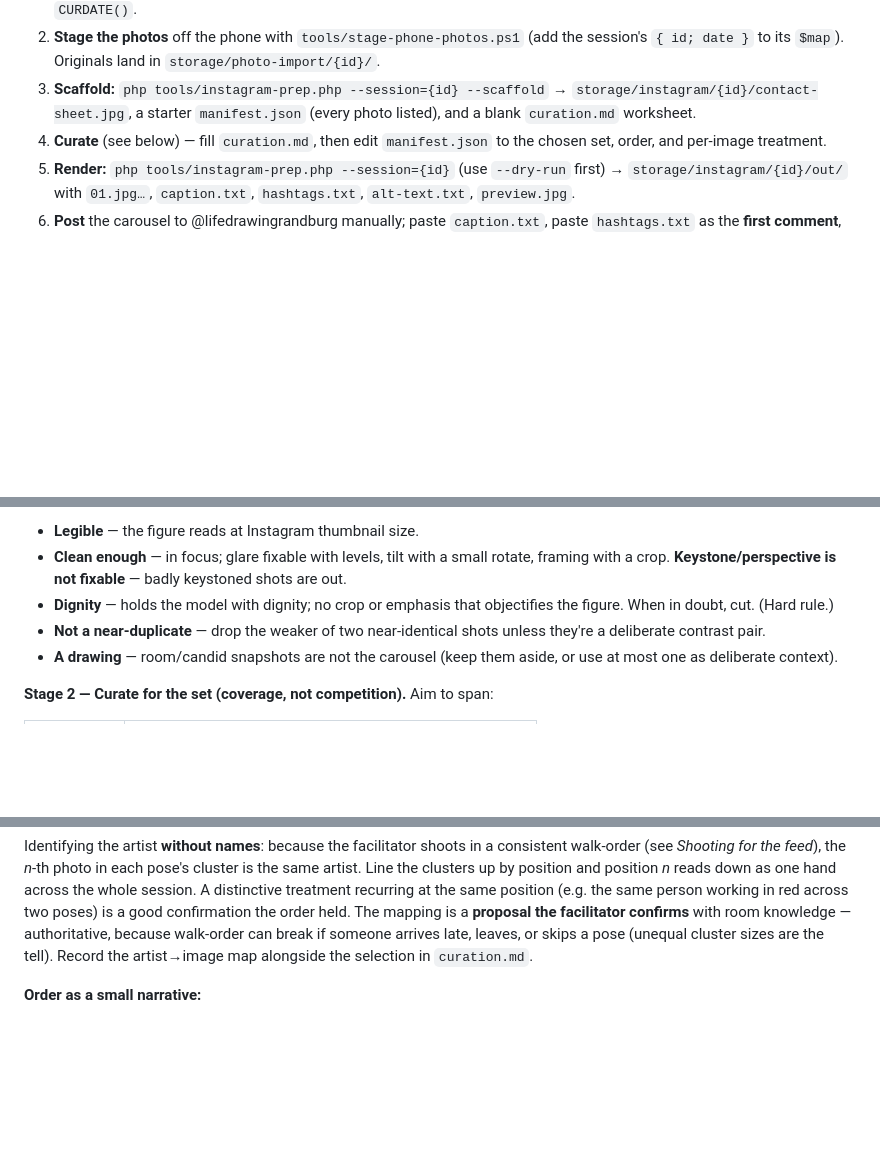
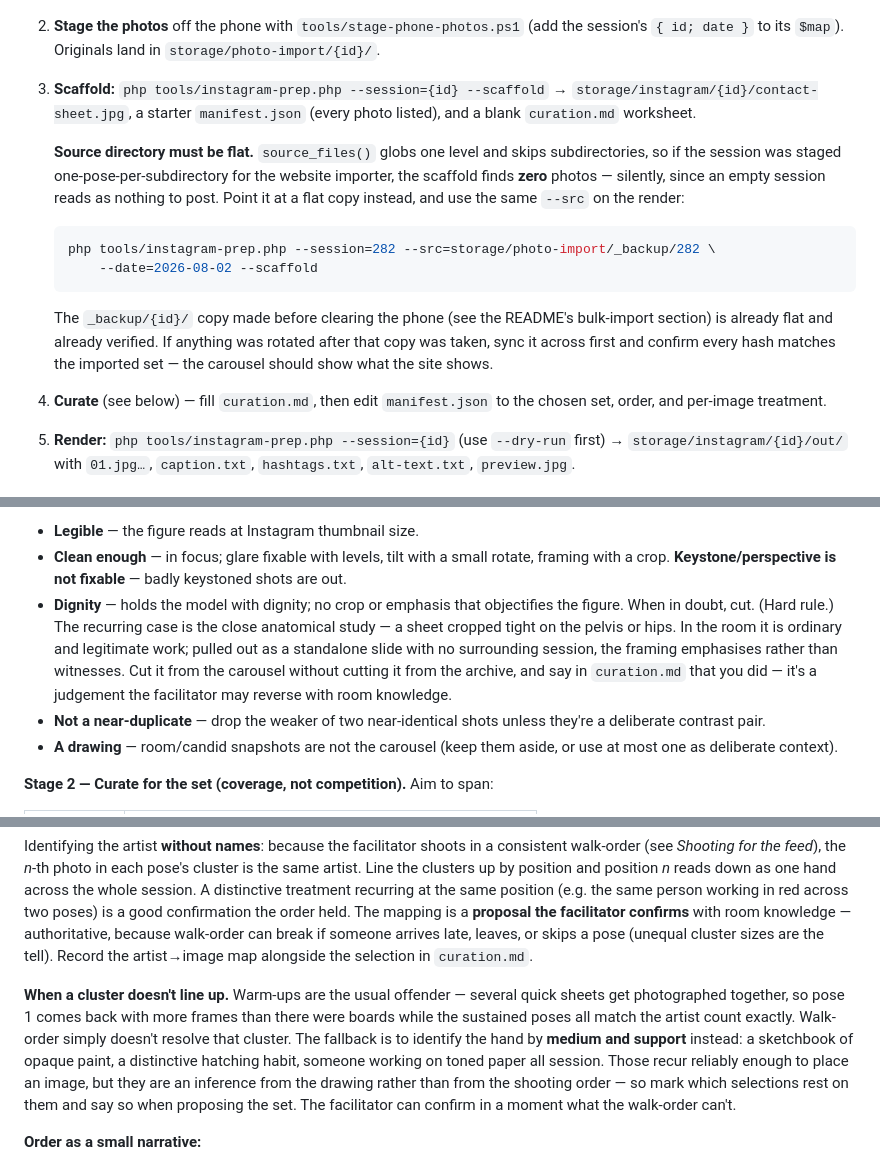
Before and after one commit to AndreClements/lifedrawing, a Markdown page: INSTAGRAM.md, 3 parts joined by grey strips. Rendered like a GitHub page; blank space fills up the shorter version.

Commit message:
Document the Instagram pipeline's flat-source requirement
The website importer wants one pose per subdirectory; instagram-prep.php
globs a single level and skips subdirectories. Staging for one silently
starves the other — --scaffold reports zero photos, which reads as a
session with nothing to post rather than as a misconfiguration.

- Record --src= and the flat _backup/{id}/ copy as the way to satisfy
  both consumers, including the caveat that post-staging rotations must
  be synced across first.
- Curation Stage 3: note the fallback when a pose cluster doesn't line up
  with the artist count (warm-ups are the usual offender). Identify the
  hand by medium and support instead, and mark those selections as
  inferences from the drawing rather than from the shooting order.
- Dignity gate: name the recurring case — a sheet cropped tight on the
  pelvis, ordinary in the room but not as a standalone slide — and say
  that the cut belongs in curation.md so it can be reversed.

Co-Authored-By: Claude Opus 5 (1M context) <noreply@anthropic.com>

````diff
--- a/INSTAGRAM.md
+++ b/INSTAGRAM.md
@@ -25,6 +25,19 @@ the staged originals.
 3. **Scaffold:** `php tools/instagram-prep.php --session={id} --scaffold` →
    `storage/instagram/{id}/contact-sheet.jpg`, a starter `manifest.json` (every photo listed),
    and a blank `curation.md` worksheet.
+
+   **Source directory must be flat.** `source_files()` globs one level and skips
+   subdirectories, so if the session was staged one-pose-per-subdirectory for the website
+   importer, the scaffold finds **zero** photos — silently, since an empty session reads as
+   nothing to post. Point it at a flat copy instead, and use the same `--src` on the render:
+   ```bash
+   php tools/instagram-prep.php --session=282 --src=storage/photo-import/_backup/282 \
+       --date=2026-08-02 --scaffold
+   ```
+   The `_backup/{id}/` copy made before clearing the phone (see the README's bulk-import
+   section) is already flat and already verified. If anything was rotated after that copy was
+   taken, sync it across first and confirm every hash matches the imported set — the carousel
+   should show what the site shows.
 4. **Curate** (see below) — fill `curation.md`, then edit `manifest.json` to the chosen set,
    order, and per-image treatment.
 5. **Render:** `php tools/instagram-prep.php --session={id}` (use `--dry-run` first) →
@@ -78,7 +91,11 @@ eight considered images than a dump of twenty.
 - **Clean enough** — in focus; glare fixable with levels, tilt with a small rotate, framing with a
   crop. **Keystone/perspective is not fixable** — badly keystoned shots are out.
 - **Dignity** — holds the model with dignity; no crop or emphasis that objectifies the figure.
-  When in doubt, cut. (Hard rule.)
+  When in doubt, cut. (Hard rule.) The recurring case is the close anatomical study — a sheet
+  cropped tight on the pelvis or hips. In the room it is ordinary and legitimate work; pulled
+  out as a standalone slide with no surrounding session, the framing emphasises rather than
+  witnesses. Cut it from the carousel without cutting it from the archive, and say in
+  `curation.md` that you did — it's a judgement the facilitator may reverse with room knowledge.
 - **Not a near-duplicate** — drop the weaker of two near-identical shots unless they're a
   deliberate contrast pair.
 - **A drawing** — room/candid snapshots are not the carousel (keep them aside, or use at most one
@@ -114,6 +131,15 @@ red across two poses) is a good confirmation the order held. The mapping is a **
 facilitator confirms** with room knowledge — authoritative, because walk-order can break if someone
 arrives late, leaves, or skips a pose (unequal cluster sizes are the tell). Record the artist→image
 map alongside the selection in `curation.md`.
+
+**When a cluster doesn't line up.** Warm-ups are the usual offender — several quick sheets get
+photographed together, so pose 1 comes back with more frames than there were boards while the
+sustained poses all match the artist count exactly. Walk-order simply doesn't resolve that
+cluster. The fallback is to identify the hand by **medium and support** instead: a sketchbook of
+opaque paint, a distinctive hatching habit, someone working on toned paper all session. Those
+recur reliably enough to place an image, but they are an inference from the drawing rather than
+from the shooting order — so mark which selections rest on them and say so when proposing the
+set. The facilitator can confirm in a moment what the walk-order can't.
 
 **Order as a small narrative:**
 - **Image 1 is the feed thumbnail** — the most legible, inviting piece (the hook).
````
Also changed, not shown: README.md (+1 -1 lines).
